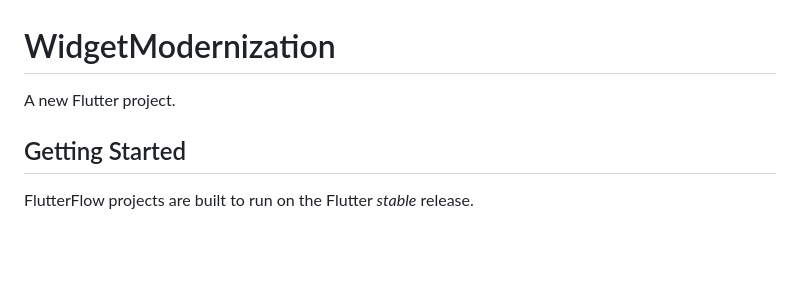
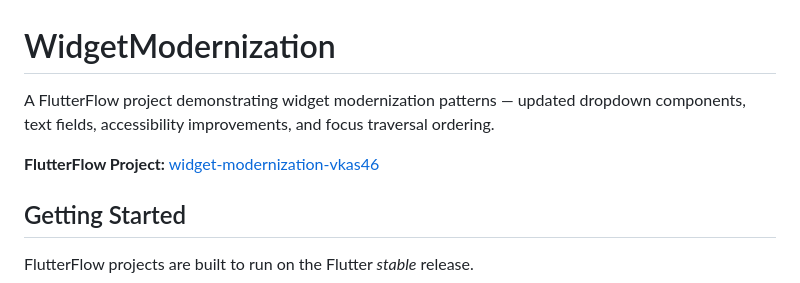
Before and after one commit to ff-vivek/widget_modernization, a Markdown page: README.md, the part around the change. Rendered like a GitHub page; blank space fills up the shorter version.

Commit message:
Add FlutterFlow project link to README and update project description
Co-Authored-By: Claude Opus 4.6 <noreply@anthropic.com>

```diff
--- a/README.md
+++ b/README.md
@@ -1,6 +1,8 @@
 # WidgetModernization
 
-A new Flutter project.
+A FlutterFlow project demonstrating widget modernization patterns — updated dropdown components, text fields, accessibility improvements, and focus traversal ordering.
+
+**FlutterFlow Project:** [widget-modernization-vkas46](https://enterprise-india.flutterflow.io/project/widget-modernization-vkas46)
 
 ## Getting Started
 
```
